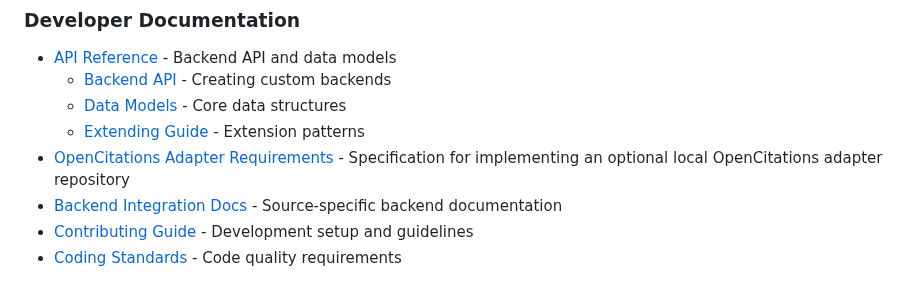
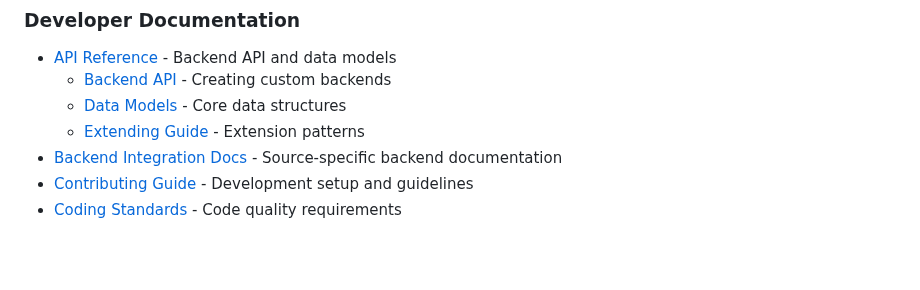
Before and after one commit to sustainet-guardian/aletheia-probe, a Markdown page: README.md, the part around the change. Rendered like a GitHub page; blank space fills up the shorter version.

Commit message:
chore: remove unrelated opencitations adapter docs
Drop OpenCitations adapter documentation and README reference from the PubMed branch to keep scope limited to the open patch. [AI-assisted]

```diff
--- a/README.md
+++ b/README.md
@@ -286,7 +286,6 @@ To enhance coverage with Scopus data:
   - [Backend API](docs/api-reference/backends.md) - Creating custom backends
   - [Data Models](docs/api-reference/models.md) - Core data structures
   - [Extending Guide](docs/api-reference/extending-guide.md) - Extension patterns
-- [OpenCitations Adapter Requirements](docs/opencitations-adapter-requirements.md) - Specification for implementing an optional local OpenCitations adapter repository
 - [Backend Integration Docs](dev-notes/integration/README.md) - Source-specific backend documentation
 - [Contributing Guide](.github/community/CONTRIBUTING.md) - Development setup and guidelines
 - [Coding Standards](dev-notes/CODING_STANDARDS.md) - Code quality requirements
```
Also changed, not shown: docs/opencitations-adapter-requirements.md (deleted, +0 -163 lines).
